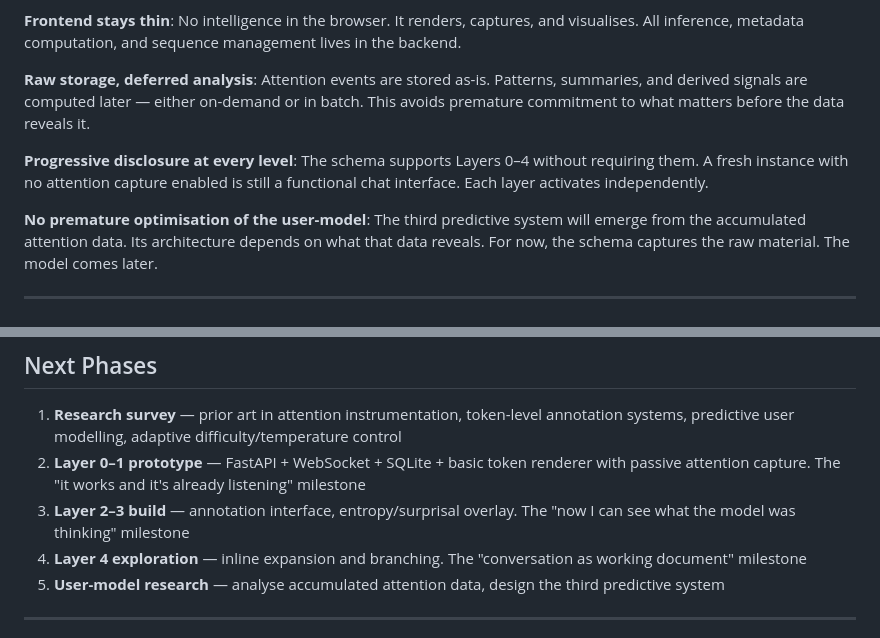
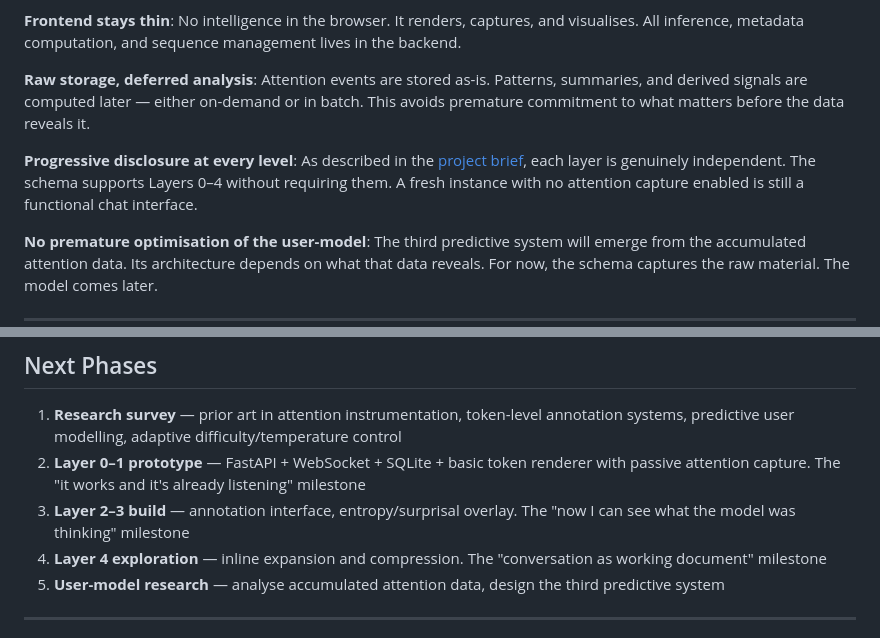
Before and after one commit to ddisisto/liminal, a Markdown page: docs/architecture-plan.md, 2 parts joined by grey strips. Rendered like a GitHub page.

```diff
--- a/docs/architecture-plan.md
+++ b/docs/architecture-plan.md
@@ -206,7 +206,7 @@ Sparse, high-signal. The user's deliberate marks.
 
 **Raw storage, deferred analysis**: Attention events are stored as-is. Patterns, summaries, and derived signals are computed later — either on-demand or in batch. This avoids premature commitment to what matters before the data reveals it.
 
-**Progressive disclosure at every level**: The schema supports Layers 0–4 without requiring them. A fresh instance with no attention capture enabled is still a functional chat interface. Each layer activates independently.
+**Progressive disclosure at every level**: As described in the [project brief](project-brief.md#progressive-disclosure-as-architecture), each layer is genuinely independent. The schema supports Layers 0–4 without requiring them. A fresh instance with no attention capture enabled is still a functional chat interface.
 
 **No premature optimisation of the user-model**: The third predictive system will emerge from the accumulated attention data. Its architecture depends on what that data reveals. For now, the schema captures the raw material. The model comes later.
 
@@ -266,7 +266,7 @@ liminal/
 1. **Research survey** — prior art in attention instrumentation, token-level annotation systems, predictive user modelling, adaptive difficulty/temperature control
 2. **Layer 0–1 prototype** — FastAPI + WebSocket + SQLite + basic token renderer with passive attention capture. The "it works and it's already listening" milestone
 3. **Layer 2–3 build** — annotation interface, entropy/surprisal overlay. The "now I can see what the model was thinking" milestone
-4. **Layer 4 exploration** — inline expansion and branching. The "conversation as working document" milestone
+4. **Layer 4 exploration** — inline expansion and compression. The "conversation as working document" milestone
 5. **User-model research** — analyse accumulated attention data, design the third predictive system
 
 ---
```
Also changed, not shown: docs/project-brief.md (+9 -14 lines), docs/theory.md (+1 -1 lines).
